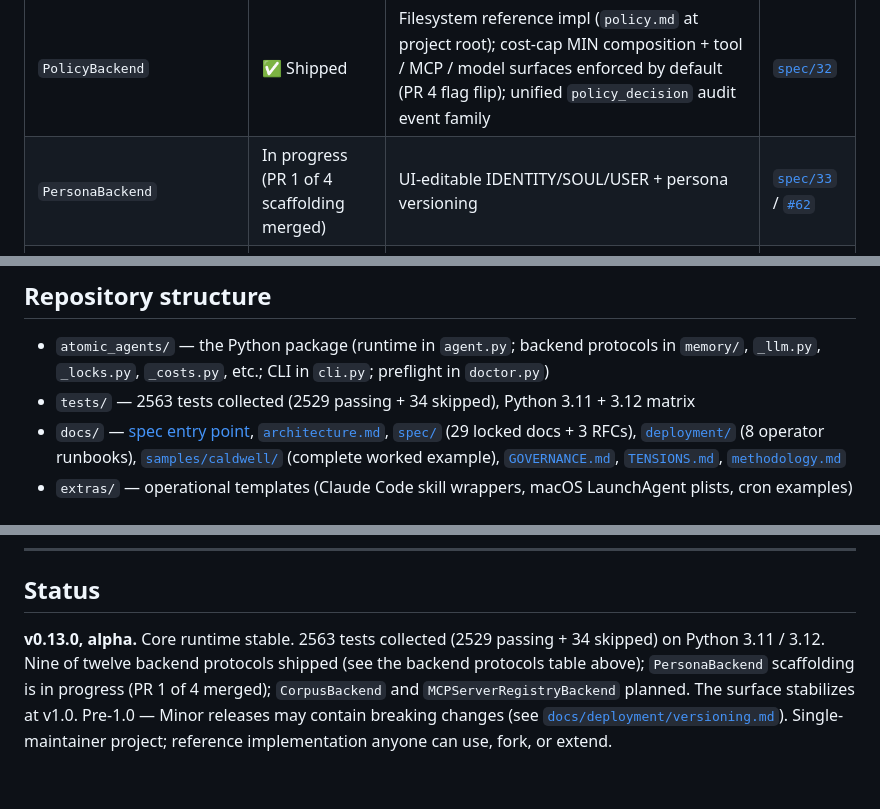
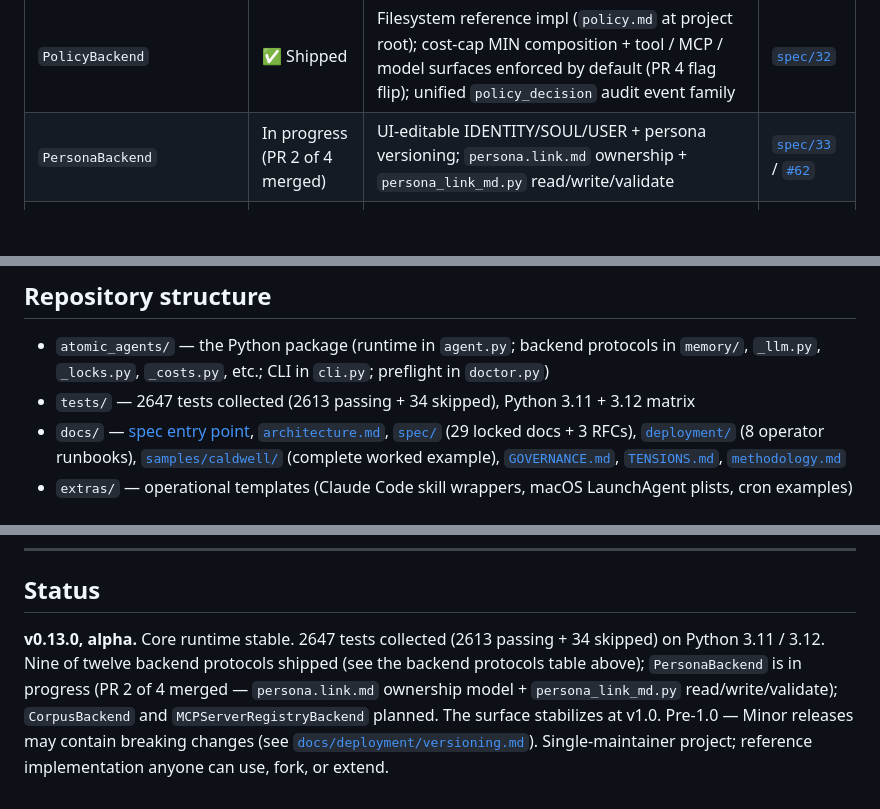
Before and after one commit to dep0we/atomic-agents-stack, a Markdown page: README.md, 3 parts joined by grey strips. GitHub-like rendering; blank space fills up the shorter version.

Commit message:
docs: refresh test count to 2647 and advance PersonaBackend status to PR 2 of 4
README.md and CLAUDE.md test-count refresh (2563 → 2647; 2529 passing → 2613
passing; date 2026-05-26 → 2026-05-27). README PersonaBackend status row and
bottom Status paragraph advanced from PR 1 → PR 2 with persona.link.md /
persona_link_md.py surface note.

Co-Authored-By: Claude Sonnet 4.6 <noreply@anthropic.com>

```diff
--- a/README.md
+++ b/README.md
@@ -191,7 +191,7 @@ The framework is moving toward swappable backends layer by layer. The shape: a P
 | `ToolRegistryBackend` | ✅ Shipped | Filesystem + SQLite reference impls; hybrid metadata-in-SQL + handler-bodies-on-disk; install / uninstall capability | [`spec/25`](docs/spec/25-tool-registry-backend.md) |
 | `MandateBackend` | ✅ Shipped | Filesystem reference impl; `MandateCheck` specialist + reservation pattern + crash recovery; closes the durable-authorization cliff | [`spec/29`](docs/spec/29-mandates.md) |
 | `PolicyBackend` | ✅ Shipped | Filesystem reference impl (`policy.md` at project root); cost-cap MIN composition + tool / MCP / model surfaces enforced by default (PR 4 flag flip); unified `policy_decision` audit event family | [`spec/32`](docs/spec/32-policy-backend.md) |
-| `PersonaBackend` | In progress (PR 1 of 4 scaffolding merged) | UI-editable IDENTITY/SOUL/USER + persona versioning | [`spec/33`](docs/spec/33-persona-backend.md) / [`#62`](https://github.com/dep0we/atomic-agents-stack/issues/62) |
+| `PersonaBackend` | In progress (PR 2 of 4 merged) | UI-editable IDENTITY/SOUL/USER + persona versioning; `persona.link.md` ownership + `persona_link_md.py` read/write/validate | [`spec/33`](docs/spec/33-persona-backend.md) / [`#62`](https://github.com/dep0we/atomic-agents-stack/issues/62) |
 | `CorpusBackend` | Planned | Wiki/raw corpus at GB scale + semantic search | [`#65`](https://github.com/dep0we/atomic-agents-stack/issues/65) |
 | `MCPServerRegistryBackend` | Planned | Catalog + install/audit for MCP servers (MCP equivalent of ToolRegistry) | [`#201`](https://github.com/dep0we/atomic-agents-stack/issues/201) |
 
@@ -270,7 +270,7 @@ Same pattern for OpenAI (`atomic-agents-openai`) and Moonshot (`atomic-agents-mo
 ## Repository structure
 
 - `atomic_agents/` — the Python package (runtime in `agent.py`; backend protocols in `memory/`, `_llm.py`, `_locks.py`, `_costs.py`, etc.; CLI in `cli.py`; preflight in `doctor.py`)
-- `tests/` — 2563 tests collected (2529 passing + 34 skipped), Python 3.11 + 3.12 matrix
+- `tests/` — 2647 tests collected (2613 passing + 34 skipped), Python 3.11 + 3.12 matrix
 - `docs/` — [spec entry point](docs/README.md), [`architecture.md`](docs/architecture.md), [`spec/`](docs/spec/) (29 locked docs + 3 RFCs), [`deployment/`](docs/deployment/) (8 operator runbooks), [`samples/caldwell/`](docs/samples/caldwell/) (complete worked example), [`GOVERNANCE.md`](docs/GOVERNANCE.md), [`TENSIONS.md`](docs/TENSIONS.md), [`methodology.md`](docs/methodology.md)
 - `extras/` — operational templates (Claude Code skill wrappers, macOS LaunchAgent plists, cron examples)
 
@@ -301,4 +301,4 @@ Before opening a PR, read [`CLAUDE.md`](CLAUDE.md) (the project's design ethos a
 
 ## Status
 
-**v0.13.0, alpha.** Core runtime stable. 2563 tests collected (2529 passing + 34 skipped) on Python 3.11 / 3.12. Nine of twelve backend protocols shipped (see the backend protocols table above); `PersonaBackend` scaffolding is in progress (PR 1 of 4 merged); `CorpusBackend` and `MCPServerRegistryBackend` planned. The surface stabilizes at v1.0. Pre-1.0 — Minor releases may contain breaking changes (see [`docs/deployment/versioning.md`](docs/deployment/versioning.md)). Single-maintainer project; reference implementation anyone can use, fork, or extend.
+**v0.13.0, alpha.** Core runtime stable. 2647 tests collected (2613 passing + 34 skipped) on Python 3.11 / 3.12. Nine of twelve backend protocols shipped (see the backend protocols table above); `PersonaBackend` is in progress (PR 2 of 4 merged — `persona.link.md` ownership model + `persona_link_md.py` read/write/validate); `CorpusBackend` and `MCPServerRegistryBackend` planned. The surface stabilizes at v1.0. Pre-1.0 — Minor releases may contain breaking changes (see [`docs/deployment/versioning.md`](docs/deployment/versioning.md)). Single-maintainer project; reference implementation anyone can use, fork, or extend.
```
Also changed, not shown: CLAUDE.md (+2 -2 lines).
